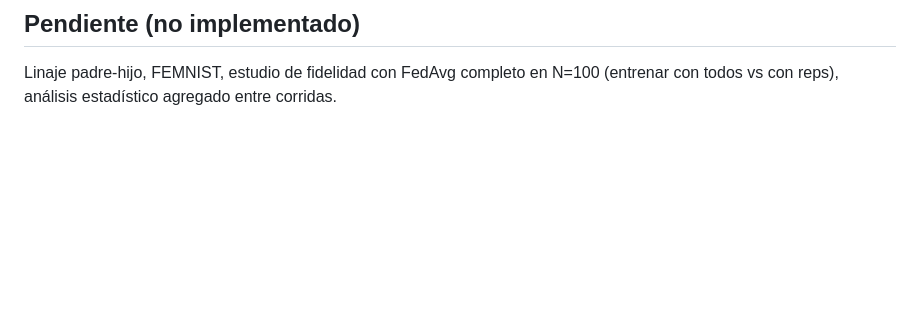
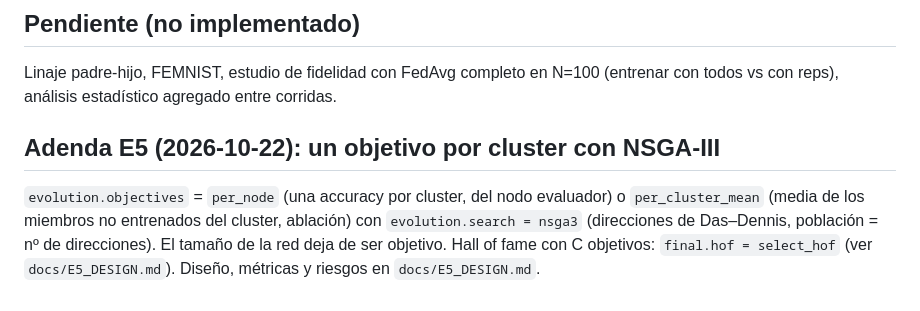
Before and after one commit to arielpincayy/evo_federated, a Markdown page: docs/PROTOCOL.md, the part around the change. Drawn GitHub-style; blank space fills up the shorter version.

```diff
--- a/docs/PROTOCOL.md
+++ b/docs/PROTOCOL.md
@@ -60,3 +60,9 @@ replicación; individuos y generaciones no son réplicas independientes.
 ## Pendiente (no implementado)
 Linaje padre-hijo, FEMNIST, estudio de fidelidad con FedAvg completo en N=100 (entrenar con todos vs con reps),
 análisis estadístico agregado entre corridas.
+
+
+## Adenda E5 (2026-10-22): un objetivo por cluster con NSGA-III
+`evolution.objectives` = `per_node` (una accuracy por cluster, del nodo evaluador) o `per_cluster_mean` (media de los miembros no entrenados del cluster, ablación) con
+`evolution.search = nsga3` (direcciones de Das–Dennis, población = nº de direcciones). El tamaño de la red deja de ser objetivo. Hall of fame con C objetivos:
+`final.hof = select_hof` (ver `docs/E5_DESIGN.md`). Diseño, métricas y riesgos en `docs/E5_DESIGN.md`.
```
Also changed, not shown: docs/E5_DESIGN.md (added, +47 -0 lines).
